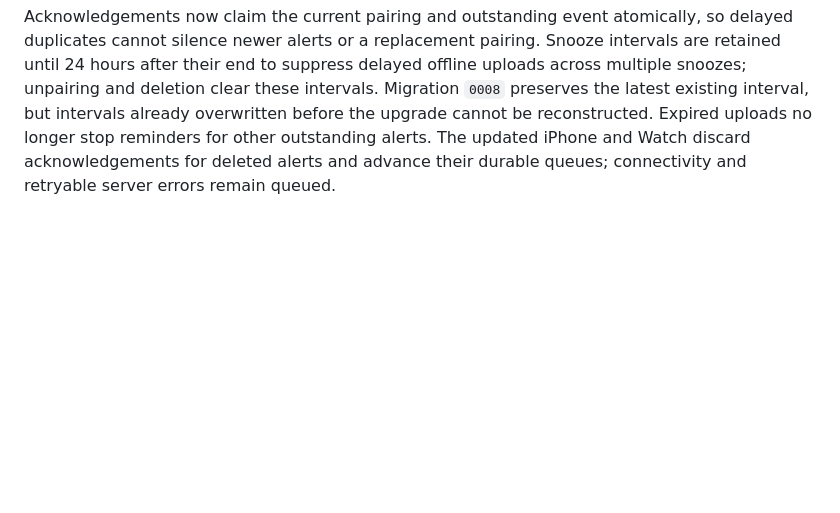
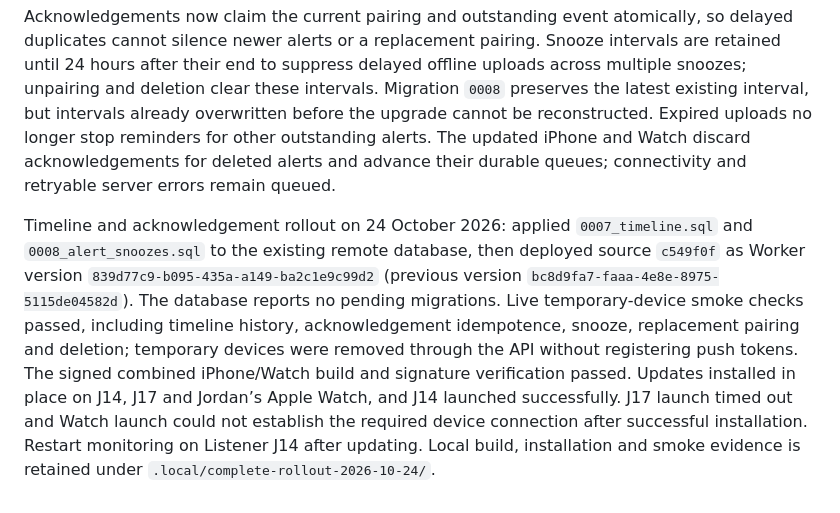
Before and after one commit to jerenrich/crib-service, a Markdown page: docs/developer-guide.md, the part around the change. Rendered like a GitHub page; blank space fills up the shorter version.

Commit message:
Record timeline and acknowledgement production rollout

```diff
--- a/docs/developer-guide.md
+++ b/docs/developer-guide.md
@@ -416,3 +416,5 @@ Apply **all migrations through `worker/migrations/0008_alert_snoozes.sql` before
 The authenticated `/v1/timeline` endpoint is restricted to the current pair. Listener transitions are saved with monitoring metadata, retried with stable identifiers, and uploaded in batches of at most 100. Local history retains at most 1,000 timeline records within 24 hours; shared non-alert history retains 24 hours plus a coverage boundary. The API returns up to 1,000 journal events, 400 alert groups and 200 connection notices for the rolling 12-hour window, and flags truncation. Normal five-second reminder streams are aggregated without the existing latest-100-alert limit. Explicit acknowledgement is journalled atomically; a notification suppressed during a snooze is not represented as a new parent acknowledgement. Unpairing/device deletion clears shared timeline data. Backend/device changes scope local timeline data separately. No audio or sound-level features are added to requests.
 
 Acknowledgements now claim the current pairing and outstanding event atomically, so delayed duplicates cannot silence newer alerts or a replacement pairing. Snooze intervals are retained until 24 hours after their end to suppress delayed offline uploads across multiple snoozes; unpairing and deletion clear these intervals. Migration `0008` preserves the latest existing interval, but intervals already overwritten before the upgrade cannot be reconstructed. Expired uploads no longer stop reminders for other outstanding alerts. The updated iPhone and Watch discard acknowledgements for deleted alerts and advance their durable queues; connectivity and retryable server errors remain queued.
+
+Timeline and acknowledgement rollout on 24 October 2026: applied `0007_timeline.sql` and `0008_alert_snoozes.sql` to the existing remote database, then deployed source `c549f0f` as Worker version `839d77c9-b095-435a-a149-ba2c1e9c99d2` (previous version `bc8d9fa7-faaa-4e8e-8975-5115de04582d`). The database reports no pending migrations. Live temporary-device smoke checks passed, including timeline history, acknowledgement idempotence, snooze, replacement pairing and deletion; temporary devices were removed through the API without registering push tokens. The signed combined iPhone/Watch build and signature verification passed. Updates installed in place on J14, J17 and Jordan’s Apple Watch, and J14 launched successfully. J17 launch timed out and Watch launch could not establish the required device connection after successful installation. Restart monitoring on Listener J14 after updating. Local build, installation and smoke evidence is retained under `.local/complete-rollout-2026-10-24/`.
```
